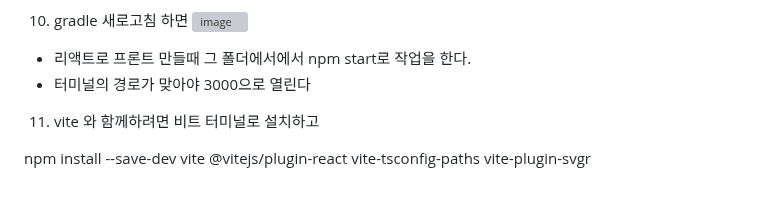
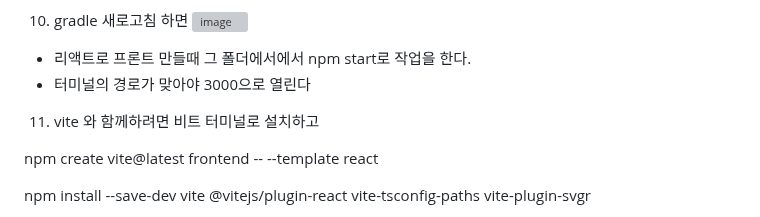
Before and after one commit to ddd654/weather, a Markdown page: README.md, the part around the change. Drawn GitHub-style; blank space fills up the shorter version; grey boxes are pictures that could not be loaded.

```diff
--- a/README.md
+++ b/README.md
@@ -126,6 +126,8 @@ task copyReactBuildFiles(type: Copy) {
 
 11. vite 와 함께하려면 비트 터미널로 설치하고
 
+npm create vite@latest frontend -- --template react
+
 npm install --save-dev vite @vitejs/plugin-react vite-tsconfig-paths vite-plugin-svgr
 
 13. 5. vite.config.js 프록시 설정
```
